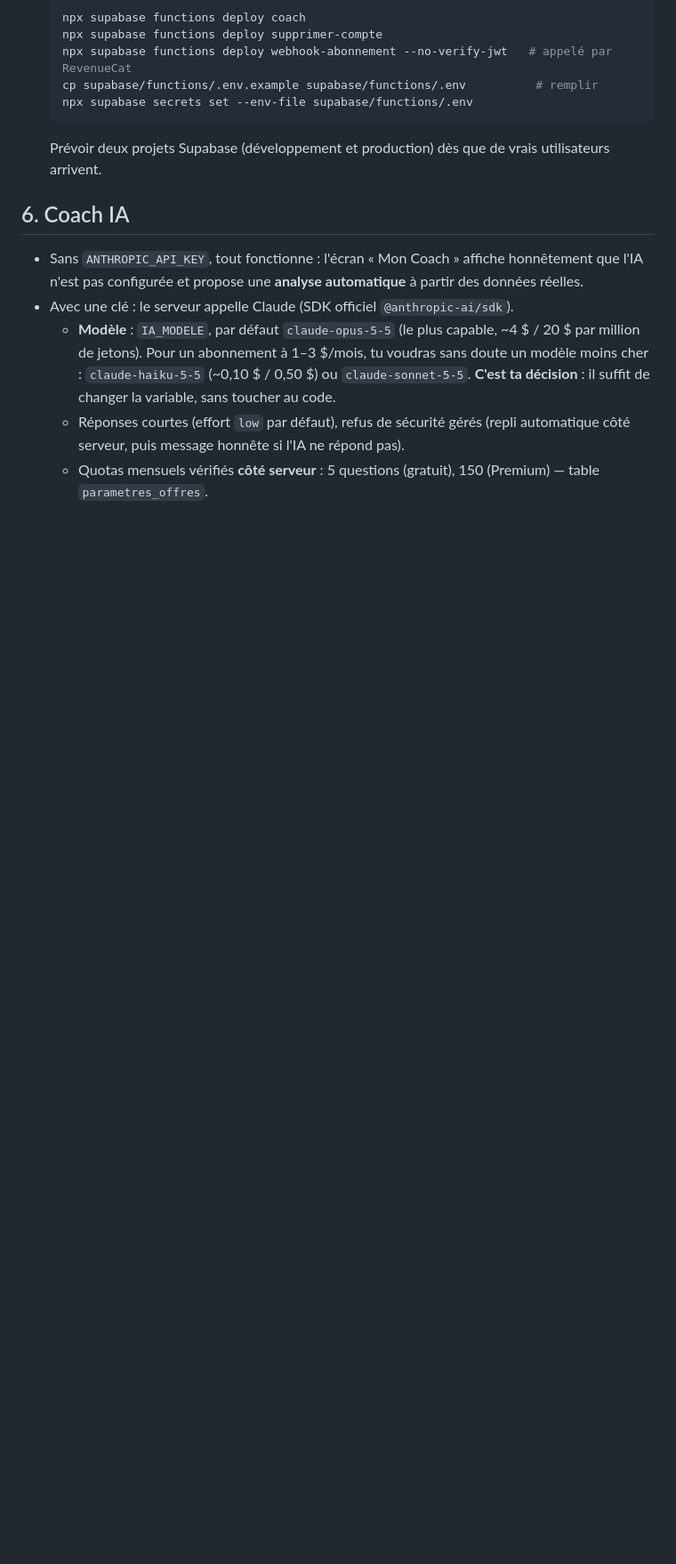
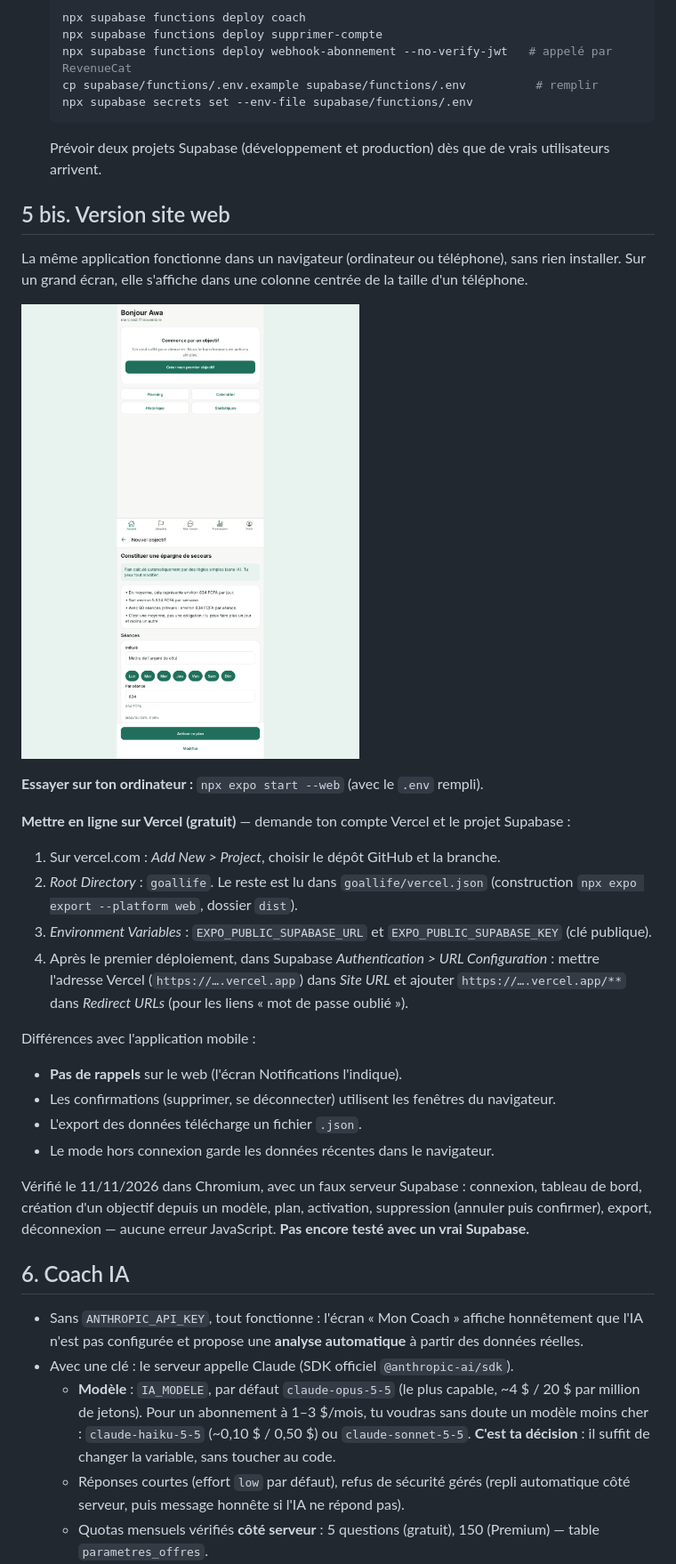
Before and after one commit to topo052007/camermarket., a Markdown page: goallife/README.md, the part around one of its changes. Shown at 89% size. Drawn GitHub-style; pictures changed too: goallife/docs/captures/web-accueil.png (added), goallife/docs/captures/web-plan.png (added); blank space fills up the shorter version.

````diff
--- a/goallife/README.md
+++ b/goallife/README.md
@@ -130,6 +130,37 @@ npx expo start              # scanner le QR code avec le téléphone
    ```
    Prévoir deux projets Supabase (développement et production) dès que de vrais utilisateurs arrivent.
 
+## 5 bis. Version site web
+
+La même application fonctionne dans un navigateur (ordinateur ou téléphone), sans rien installer.
+Sur un grand écran, elle s'affiche dans une colonne centrée de la taille d'un téléphone.
+
+<p>
+<img src="docs/captures/web-accueil.png" width="380" alt="Accueil web">
+<img src="docs/captures/web-plan.png" width="380" alt="Plan d'action web">
+</p>
+
+**Essayer sur ton ordinateur :** `npx expo start --web` (avec le `.env` rempli).
+
+**Mettre en ligne sur Vercel (gratuit)** — demande ton compte Vercel et le projet Supabase :
+1. Sur vercel.com : *Add New > Project*, choisir le dépôt GitHub et la branche.
+2. *Root Directory* : `goallife`. Le reste est lu dans `goallife/vercel.json`
+   (construction `npx expo export --platform web`, dossier `dist`).
+3. *Environment Variables* : `EXPO_PUBLIC_SUPABASE_URL` et `EXPO_PUBLIC_SUPABASE_KEY` (clé publique).
+4. Après le premier déploiement, dans Supabase *Authentication > URL Configuration* : mettre
+   l'adresse Vercel (`https://….vercel.app`) dans *Site URL* et ajouter `https://….vercel.app/**`
+   dans *Redirect URLs* (pour les liens « mot de passe oublié »).
+
+Différences avec l'application mobile :
+- **Pas de rappels** sur le web (l'écran Notifications l'indique).
+- Les confirmations (supprimer, se déconnecter) utilisent les fenêtres du navigateur.
+- L'export des données télécharge un fichier `.json`.
+- Le mode hors connexion garde les données récentes dans le navigateur.
+
+Vérifié le 11/11/2026 dans Chromium, avec un faux serveur Supabase : connexion, tableau de bord,
+création d'un objectif depuis un modèle, plan, activation, suppression (annuler puis confirmer),
+export, déconnexion — aucune erreur JavaScript. **Pas encore testé avec un vrai Supabase.**
+
 ## 6. Coach IA
 
 - Sans `ANTHROPIC_API_KEY`, tout fonctionne : l'écran « Mon Coach » affiche honnêtement que l'IA
````
Also changed, not shown: other parts of goallife/README.md (+1 -1 lines), goallife/CLAUDE.md (+2 -1 lines), 13 other files.
